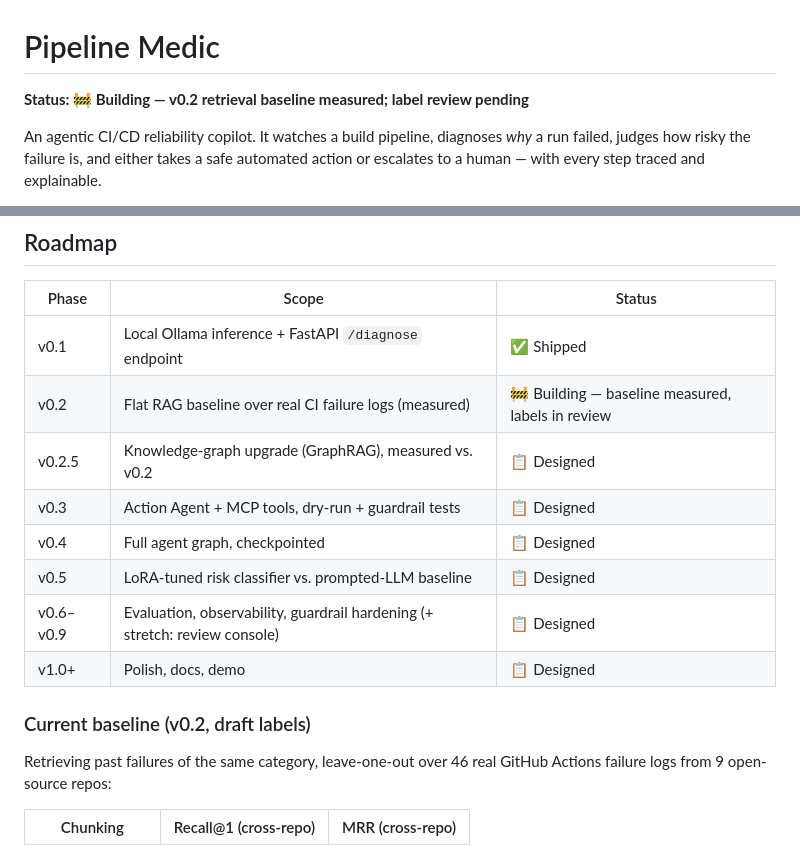
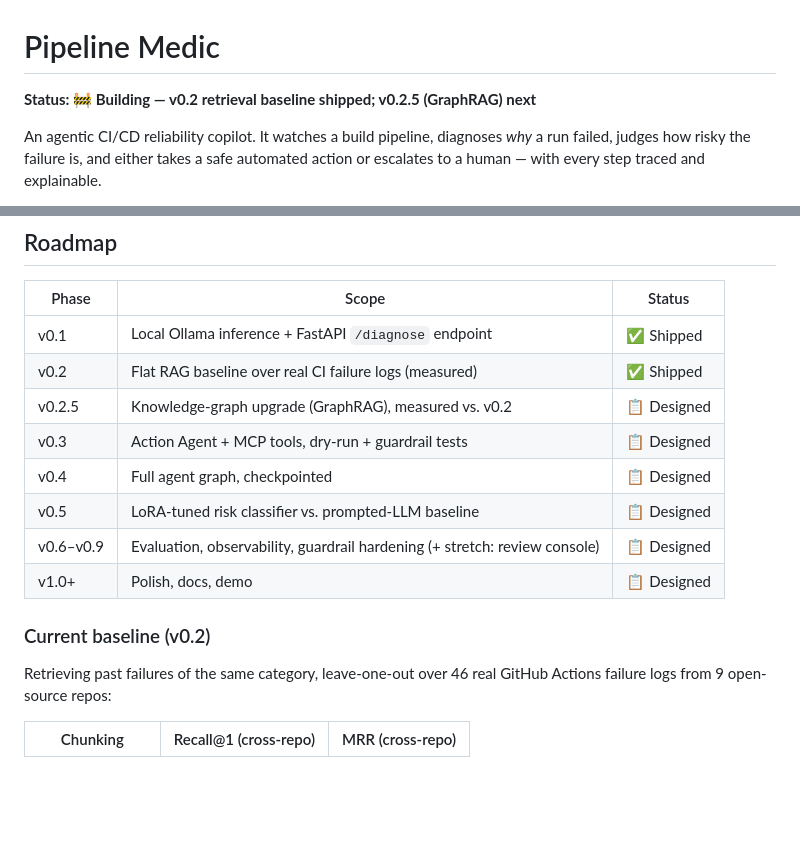
Before and after one commit to SreyaThota/pipeline-medic, a Markdown page: README.md, 2 parts joined by grey strips. Rendered like a GitHub page; blank space fills up the shorter version.

Commit message:
docs: mark v0.2 flat RAG baseline as shipped

```diff
--- a/README.md
+++ b/README.md
@@ -1,6 +1,6 @@
 # Pipeline Medic
 
-**Status: 🚧 Building — v0.2 retrieval baseline measured; label review pending**
+**Status: 🚧 Building — v0.2 retrieval baseline shipped; v0.2.5 (GraphRAG) next**
 
 An agentic CI/CD reliability copilot. It watches a build pipeline, diagnoses
 *why* a run failed, judges how risky the failure is, and either takes a safe
@@ -50,7 +50,7 @@ MCP · LoRA/PEFT (Hugging Face) · RAGAS · Streamlit · Docker · GitHub Action
 | Phase | Scope | Status |
 |---|---|---|
 | v0.1 | Local Ollama inference + FastAPI `/diagnose` endpoint | ✅ Shipped |
-| v0.2 | Flat RAG baseline over real CI failure logs (measured) | 🚧 Building — baseline measured, labels in review |
+| v0.2 | Flat RAG baseline over real CI failure logs (measured) | ✅ Shipped |
 | v0.2.5 | Knowledge-graph upgrade (GraphRAG), measured vs. v0.2 | 📋 Designed |
 | v0.3 | Action Agent + MCP tools, dry-run + guardrail tests | 📋 Designed |
 | v0.4 | Full agent graph, checkpointed | 📋 Designed |
@@ -58,7 +58,7 @@ MCP · LoRA/PEFT (Hugging Face) · RAGAS · Streamlit · Docker · GitHub Action
 | v0.6–v0.9 | Evaluation, observability, guardrail hardening (+ stretch: review console) | 📋 Designed |
 | v1.0+ | Polish, docs, demo | 📋 Designed |
 
-### Current baseline (v0.2, draft labels)
+### Current baseline (v0.2)
 
 Retrieving past failures of the same category, leave-one-out over 46 real
 GitHub Actions failure logs from 9 open-source repos:
```
Also changed, not shown: CLAUDE.md (+1 -1 lines).
